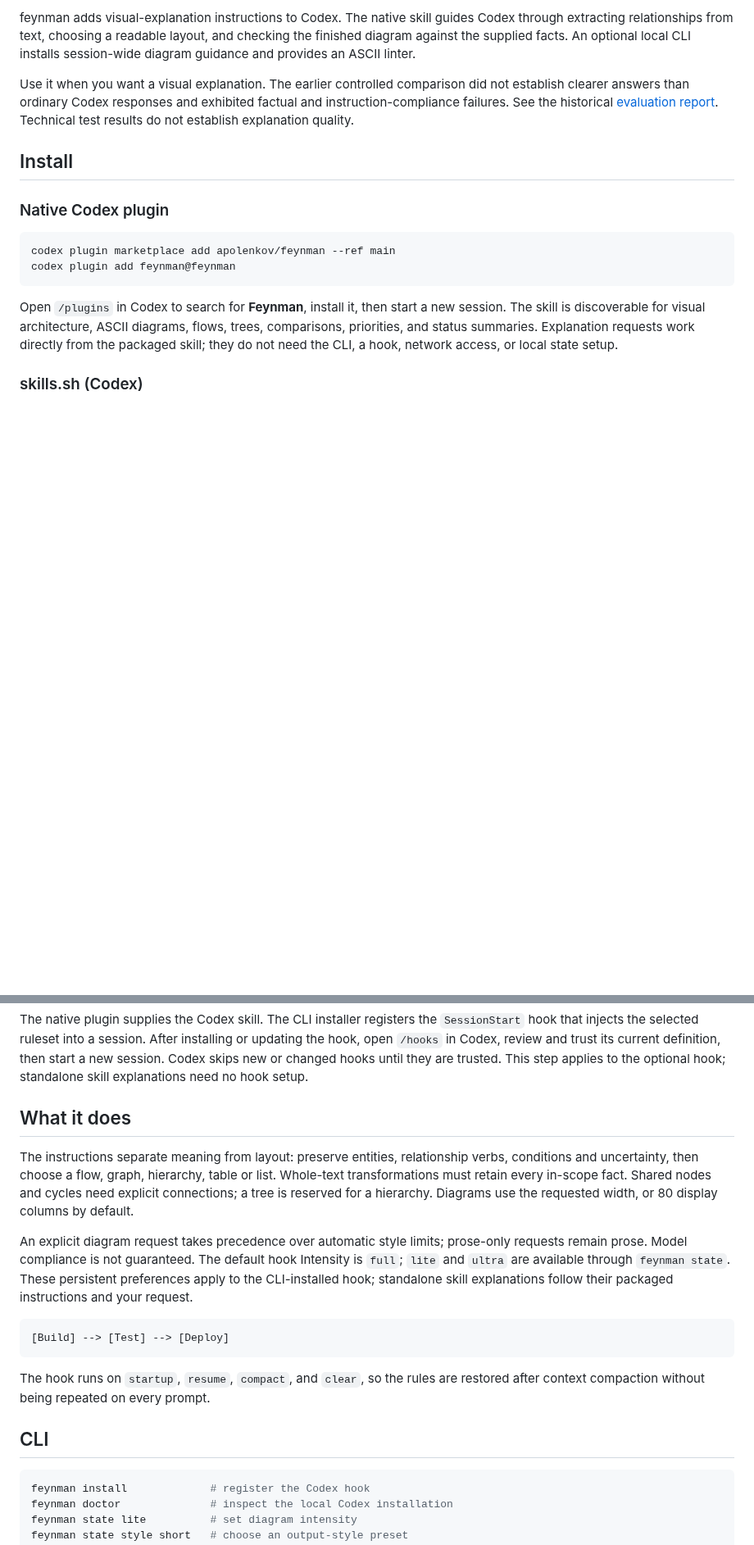
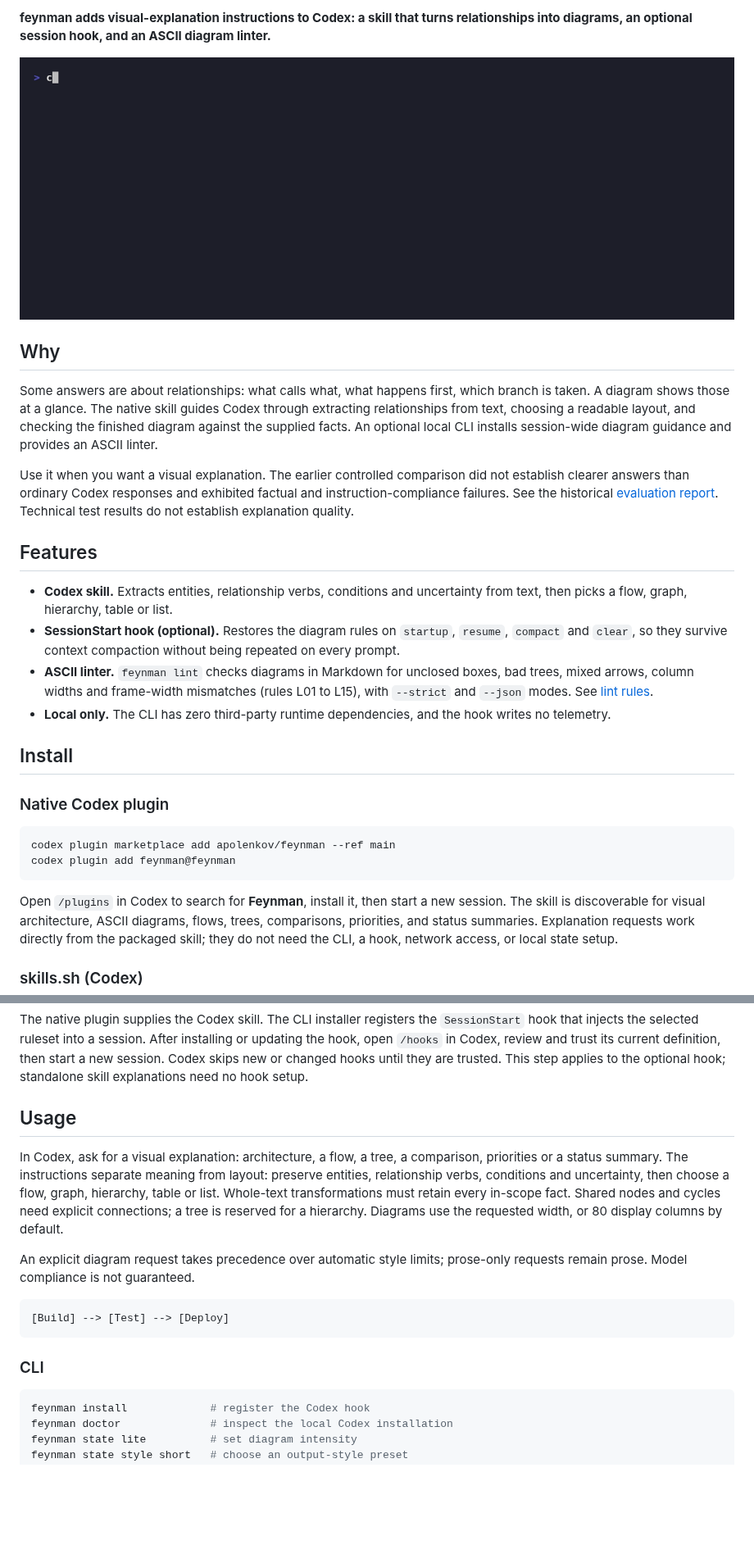
Before and after one commit to apolenkov/feynman, a Markdown page: README.md, 2 parts joined by grey strips. Shown at 82% size. GitHub-like rendering; pictures changed too: .github/assets/demo.gif (added); blank space fills up the shorter version.

````diff
--- a/README.md
+++ b/README.md
@@ -7,14 +16,35 @@
 
-feynman adds visual-explanation instructions to Codex. The native skill guides
-Codex through extracting relationships from text, choosing a readable layout,
-and checking the finished diagram against the supplied facts. An optional
-local CLI installs session-wide diagram guidance and provides an ASCII linter.
+**feynman adds visual-explanation instructions to Codex: a skill that turns relationships into diagrams, an optional session hook, and an ASCII diagram linter.**
+
+![feynman lint catching a broken box and passing a clean flow](.github/assets/demo.gif)
+
+## Why
+
+Some answers are about relationships: what calls what, what happens first,
+which branch is taken. A diagram shows those at a glance. The native skill
+guides Codex through extracting relationships from text, choosing a readable
+layout, and checking the finished diagram against the supplied facts. An
+optional local CLI installs session-wide diagram guidance and provides an ASCII
+linter.
 
 Use it when you want a visual explanation. The earlier controlled comparison
 did not establish clearer answers than ordinary Codex responses and exhibited
 factual and instruction-compliance failures. See the historical
 [evaluation report](docs/evaluation-3ab9de4.md). Technical test results do not
 establish explanation quality.
+
+## Features
+
+- **Codex skill.** Extracts entities, relationship verbs, conditions and
+  uncertainty from text, then picks a flow, graph, hierarchy, table or list.
+- **SessionStart hook (optional).** Restores the diagram rules on `startup`,
+  `resume`, `compact` and `clear`, so they survive context compaction without
+  being repeated on every prompt.
+- **ASCII linter.** `feynman lint` checks diagrams in Markdown for unclosed
+  boxes, bad trees, mixed arrows, column widths and frame-width mismatches
+  (rules L01 to L15), with `--strict` and `--json` modes. See [lint rules](docs/lint-rules.md).
+- **Local only.** The CLI has zero third-party runtime dependencies, and the
+  hook writes no telemetry.
 
 ## Install
 
@@ -79,28 +109,24 @@ its current definition, then start a new session. Codex skips new or changed
 hooks until they are trusted. This step applies to the optional hook; standalone
 skill explanations need no hook setup.
 
-## What it does
+## Usage
 
-The instructions separate meaning from layout: preserve entities, relationship
-verbs, conditions and uncertainty, then choose a flow, graph, hierarchy, table
-or list. Whole-text transformations must retain every in-scope fact. Shared
-nodes and cycles need explicit connections; a tree is reserved for a hierarchy.
-Diagrams use the requested width, or 80 display columns by default.
+In Codex, ask for a visual explanation: architecture, a flow, a tree, a
+comparison, priorities or a status summary. The instructions separate meaning
+from layout: preserve entities, relationship verbs, conditions and uncertainty,
+then choose a flow, graph, hierarchy, table or list. Whole-text transformations
+must retain every in-scope fact. Shared nodes and cycles need explicit
+connections; a tree is reserved for a hierarchy. Diagrams use the requested
+width, or 80 display columns by default.
 
 An explicit diagram request takes precedence over automatic style limits;
-prose-only requests remain prose. Model compliance is not guaranteed. The
-default hook Intensity is `full`; `lite` and `ultra` are available through
-`feynman state`. These persistent preferences apply to the CLI-installed hook;
-standalone skill explanations follow their packaged instructions and your request.
+prose-only requests remain prose. Model compliance is not guaranteed.
 
 ```text
 [Build] --> [Test] --> [Deploy]
 ```
 
-The hook runs on `startup`, `resume`, `compact`, and `clear`, so the rules are
-restored after context compaction without being repeated on every prompt.
-
-## CLI
+### CLI
 
 ```bash
 feynman install             # register the Codex hook
````
Also changed, not shown: other parts of README.md (+29 -5 lines), .github/PULL_REQUEST_TEMPLATE.md (+4 -0 lines), CONTRIBUTING.md (+5 -0 lines), SUPPORT.md (added, +13 -0 lines), .github/assets/social-preview.png (added), 12 other files.
